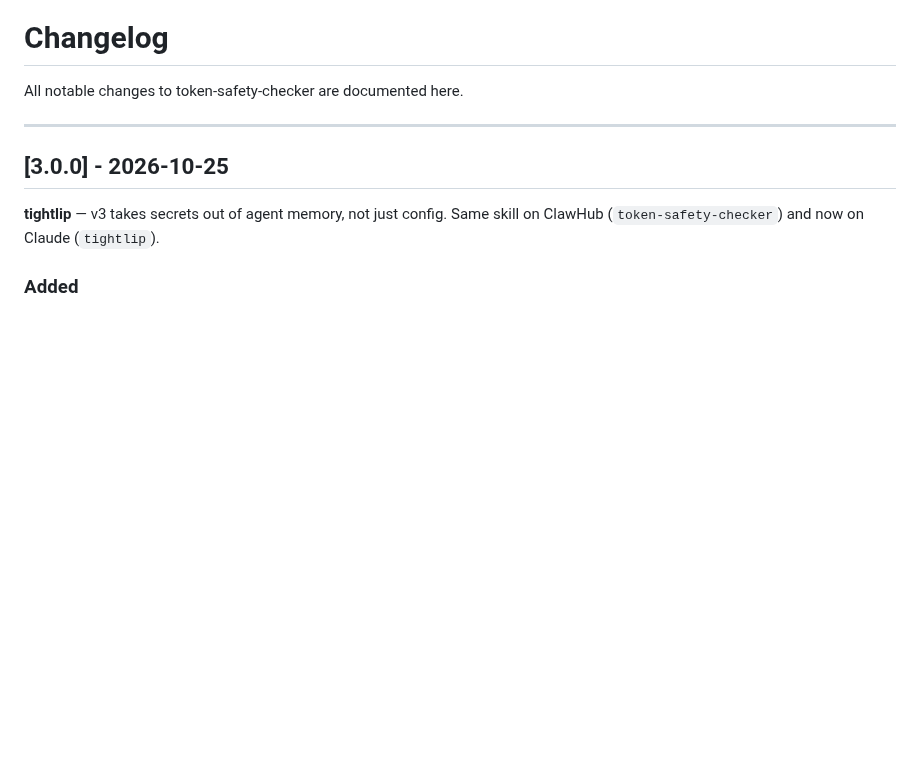
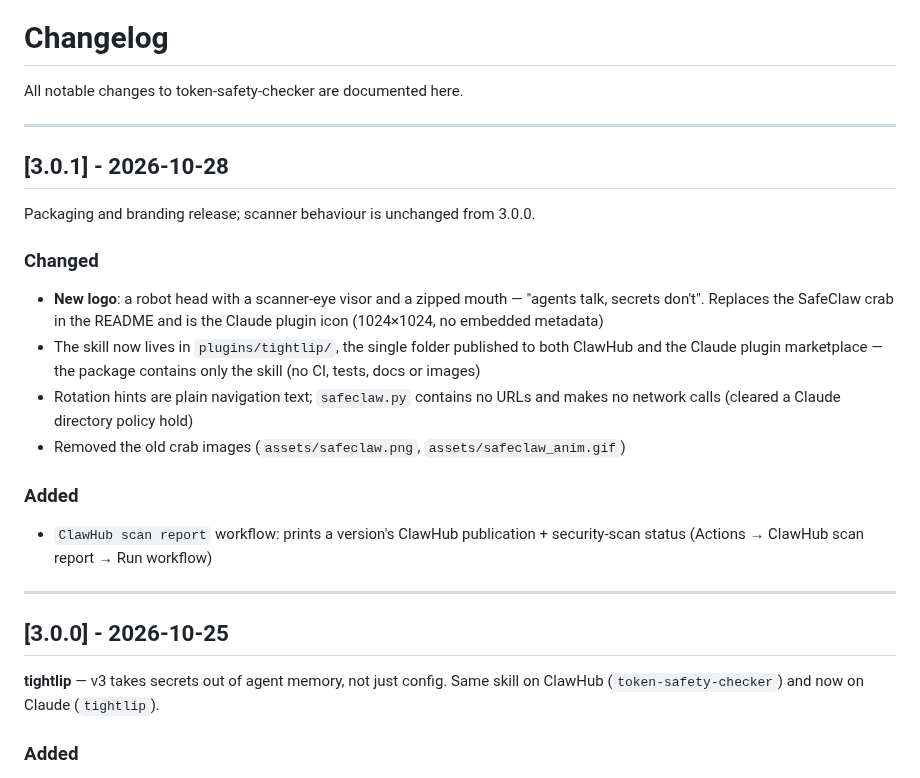
Before and after one commit to maoisdamao/token-safety-checker, a Markdown page: CHANGELOG.md, the part around the change. Drawn GitHub-style; blank space fills up the shorter version.

```diff
--- a/CHANGELOG.md
+++ b/CHANGELOG.md
@@ -1,6 +1,21 @@
 # Changelog
 
 All notable changes to token-safety-checker are documented here.
+
+---
+
+## [3.0.1] - 2026-10-28
+
+Packaging and branding release; scanner behaviour is unchanged from 3.0.0.
+
+### Changed
+- **New logo**: a robot head with a scanner-eye visor and a zipped mouth — "agents talk, secrets don't". Replaces the SafeClaw crab in the README and is the Claude plugin icon (1024×1024, no embedded metadata)
+- The skill now lives in `plugins/tightlip/`, the single folder published to both ClawHub and the Claude plugin marketplace — the package contains only the skill (no CI, tests, docs or images)
+- Rotation hints are plain navigation text; `safeclaw.py` contains no URLs and makes no network calls (cleared a Claude directory policy hold)
+- Removed the old crab images (`assets/safeclaw.png`, `assets/safeclaw_anim.gif`)
+
+### Added
+- `ClawHub scan report` workflow: prints a version's ClawHub publication + security-scan status (Actions → ClawHub scan report → Run workflow)
 
 ---
 
```
Also changed, not shown: README.md (+1 -1 lines), plugins/tightlip/SKILL.md (+1 -1 lines), assets/safeclaw_anim.gif (deleted), assets/tightlip.png (added), 6 other files.
